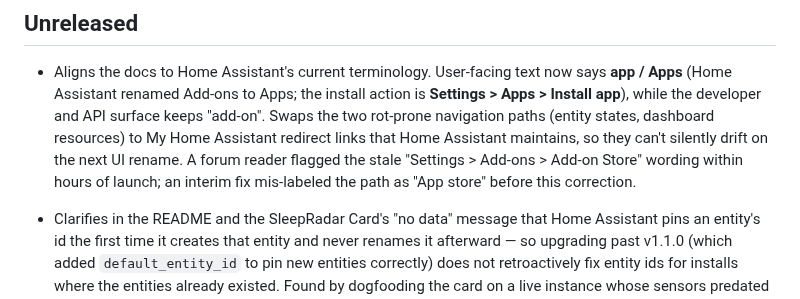
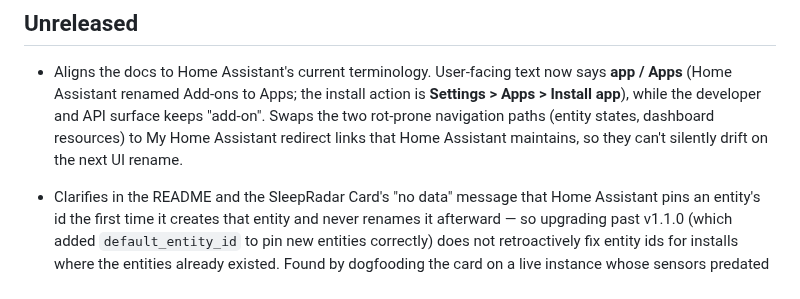
Before and after one commit to florianhorner/ha-fp2-sleep, a Markdown page: CHANGELOG.md, the part around the change. Drawn GitHub-style.

Commit message:
docs: trim changelog entry to what changed
Drop the forum-reader / interim-fix narrative from the Unreleased entry. A
changelog leads with what changed, not the story of how the previous wording
went stale.

Co-Authored-By: Claude Opus 4.8 (1M context) <noreply@anthropic.com>

```diff
--- a/CHANGELOG.md
+++ b/CHANGELOG.md
@@ -7,10 +7,7 @@
   action is **Settings > Apps > Install app**), while the developer and API
   surface keeps "add-on". Swaps the two rot-prone navigation paths (entity
   states, dashboard resources) to My Home Assistant redirect links that Home
-  Assistant maintains, so they can't silently drift on the next UI rename. A
-  forum reader flagged the stale "Settings > Add-ons > Add-on Store" wording
-  within hours of launch; an interim fix mis-labeled the path as "App store"
-  before this correction.
+  Assistant maintains, so they can't silently drift on the next UI rename.
 
 - Clarifies in the README and the SleepRadar Card's "no data" message that
   Home Assistant pins an entity's id the first time it creates that entity
```
